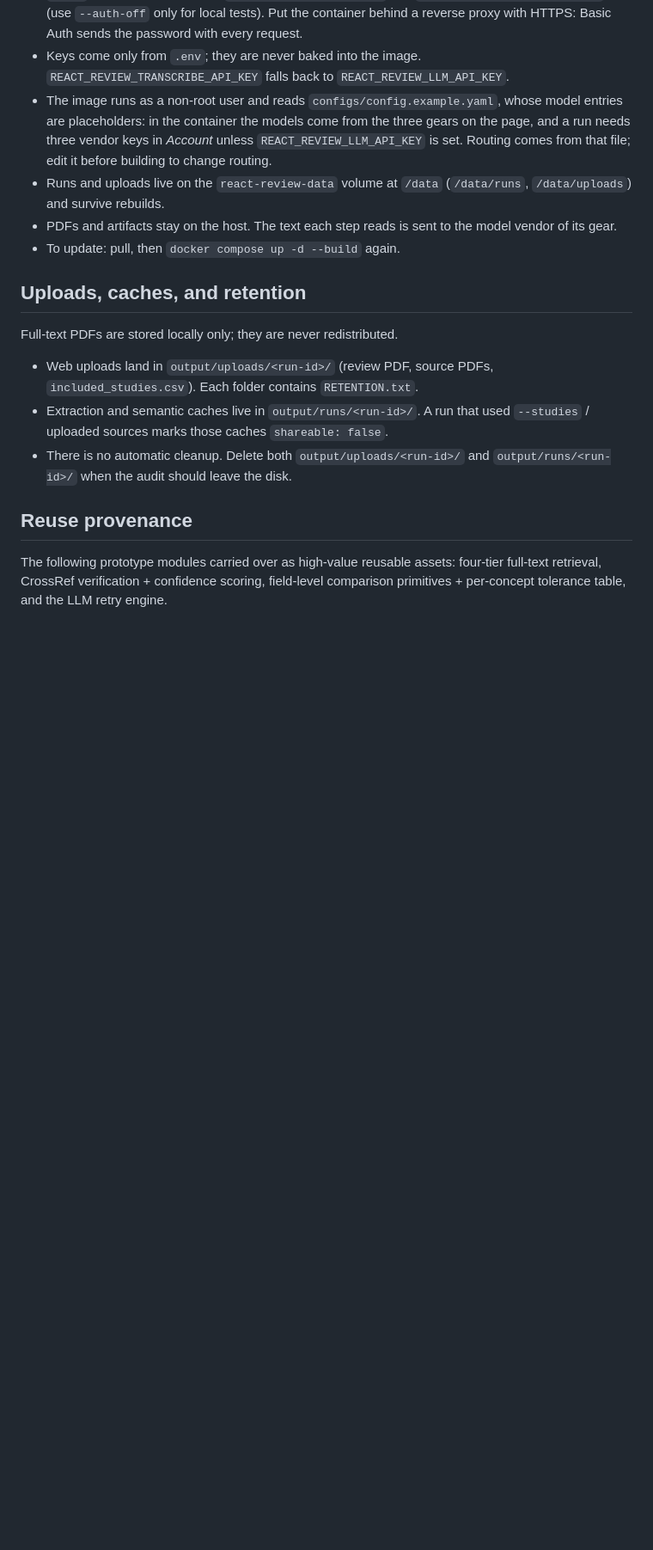
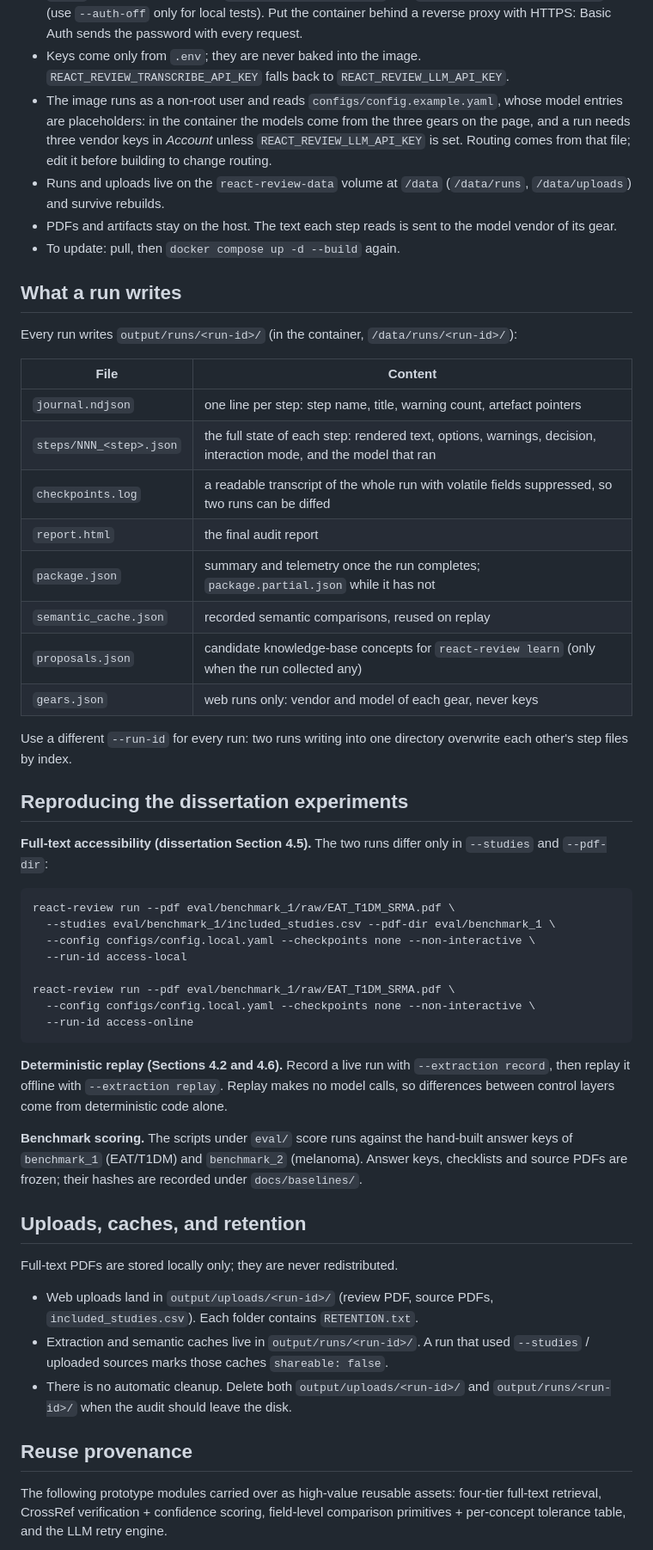
Before and after one commit to Owen-Liuuu/Re-Act-Review-Agent, a Markdown page: README.md, the part around the change. Shown at 86% size. GitHub-like rendering; blank space fills up the shorter version.

Commit message:
docs: move run artefacts and experiment reproduction into the README
The dissertation's appendix no longer carries the table of files a run
writes or the commands that reproduce its Chapter 4 experiments; both now
live in the README next to the deployment and model-change sections, with
semantic_cache.json and gears.json added to the artefact table.

Co-Authored-By: Claude Opus 5 <noreply@anthropic.com>

````diff
--- a/README.md
+++ b/README.md
@@ -161,6 +161,50 @@ docker compose logs -f          # follow the server log
   model vendor of its gear.
 - To update: pull, then `docker compose up -d --build` again.
 
+## What a run writes
+
+Every run writes `output/runs/<run-id>/` (in the container, `/data/runs/<run-id>/`):
+
+| File | Content |
+|---|---|
+| `journal.ndjson` | one line per step: step name, title, warning count, artefact pointers |
+| `steps/NNN_<step>.json` | the full state of each step: rendered text, options, warnings, decision, interaction mode, and the model that ran |
+| `checkpoints.log` | a readable transcript of the whole run with volatile fields suppressed, so two runs can be diffed |
+| `report.html` | the final audit report |
+| `package.json` | summary and telemetry once the run completes; `package.partial.json` while it has not |
+| `semantic_cache.json` | recorded semantic comparisons, reused on replay |
+| `proposals.json` | candidate knowledge-base concepts for `react-review learn` (only when the run collected any) |
+| `gears.json` | web runs only: vendor and model of each gear, never keys |
+
+Use a different `--run-id` for every run: two runs writing into one directory
+overwrite each other's step files by index.
+
+## Reproducing the dissertation experiments
+
+**Full-text accessibility (dissertation Section 4.5).** The two runs differ only
+in `--studies` and `--pdf-dir`:
+
+```bash
+react-review run --pdf eval/benchmark_1/raw/EAT_T1DM_SRMA.pdf \
+  --studies eval/benchmark_1/included_studies.csv --pdf-dir eval/benchmark_1 \
+  --config configs/config.local.yaml --checkpoints none --non-interactive \
+  --run-id access-local
+
+react-review run --pdf eval/benchmark_1/raw/EAT_T1DM_SRMA.pdf \
+  --config configs/config.local.yaml --checkpoints none --non-interactive \
+  --run-id access-online
+```
+
+**Deterministic replay (Sections 4.2 and 4.6).** Record a live run with
+`--extraction record`, then replay it offline with `--extraction replay`.
+Replay makes no model calls, so differences between control layers come from
+deterministic code alone.
+
+**Benchmark scoring.** The scripts under `eval/` score runs against the
+hand-built answer keys of `benchmark_1` (EAT/T1DM) and `benchmark_2`
+(melanoma). Answer keys, checklists and source PDFs are frozen; their hashes
+are recorded under `docs/baselines/`.
+
 ## Uploads, caches, and retention
 
 Full-text PDFs are stored locally only; they are never redistributed.
````
